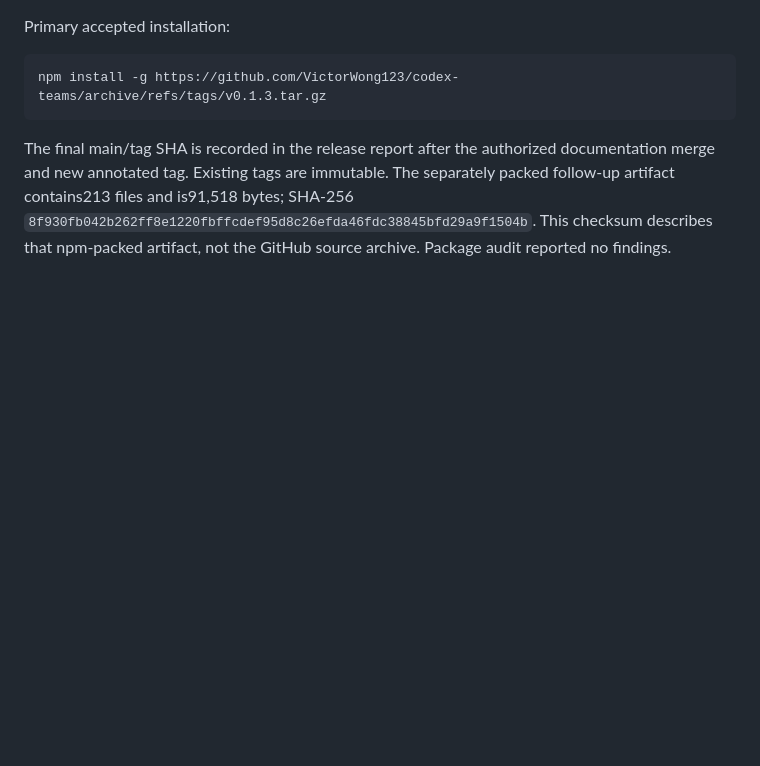
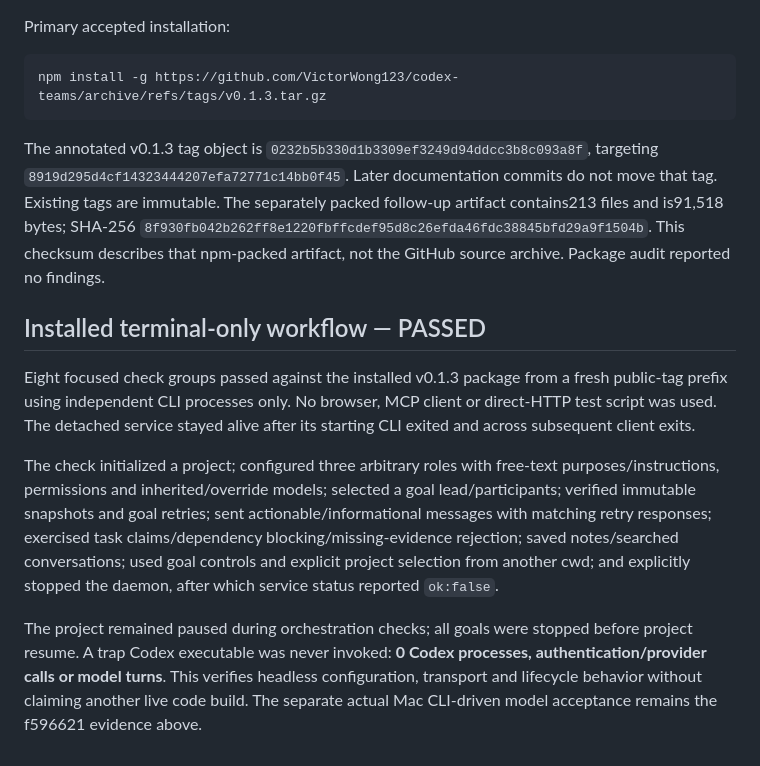
Before and after one commit to VictorWong123/codex-teams, a Markdown page: VALIDATION.md, the part around the change. Rendered like a GitHub page; blank space fills up the shorter version.

````diff
--- a/VALIDATION.md
+++ b/VALIDATION.md
@@ -99,4 +99,13 @@ Primary accepted installation:
 npm install -g https://github.com/VictorWong123/codex-teams/archive/refs/tags/v0.1.3.tar.gz
 ```
 
-The final main/tag SHA is recorded in the release report after the authorized documentation merge and new annotated tag. Existing tags are immutable. The separately packed follow-up artifact contains213 files and is91,518 bytes; SHA-256 `8f930fb042b262ff8e1220fbffcdef95d8c26efda46fdc38845bfd29a9f1504b`. This checksum describes that npm-packed artifact, not the GitHub source archive. Package audit reported no findings.
+The annotated v0.1.3 tag object is `0232b5b330d1b3309ef3249d94ddcc3b8c093a8f`, targeting `8919d295d4cf14323444207efa72771c14bb0f45`. Later documentation commits do not move that tag. Existing tags are immutable. The separately packed follow-up artifact contains213 files and is91,518 bytes; SHA-256 `8f930fb042b262ff8e1220fbffcdef95d8c26efda46fdc38845bfd29a9f1504b`. This checksum describes that npm-packed artifact, not the GitHub source archive. Package audit reported no findings.
+
+
+## Installed terminal-only workflow — PASSED
+
+Eight focused check groups passed against the installed v0.1.3 package from a fresh public-tag prefix using independent CLI processes only. No browser, MCP client or direct-HTTP test script was used. The detached service stayed alive after its starting CLI exited and across subsequent client exits.
+
+The check initialized a project; configured three arbitrary roles with free-text purposes/instructions, permissions and inherited/override models; selected a goal lead/participants; verified immutable snapshots and goal retries; sent actionable/informational messages with matching retry responses; exercised task claims/dependency blocking/missing-evidence rejection; saved notes/searched conversations; used goal controls and explicit project selection from another cwd; and explicitly stopped the daemon, after which service status reported `ok:false`.
+
+The project remained paused during orchestration checks; all goals were stopped before project resume. A trap Codex executable was never invoked: **0 Codex processes, authentication/provider calls or model turns**. This verifies headless configuration, transport and lifecycle behavior without claiming another live code build. The separate actual Mac CLI-driven model acceptance remains the f596621 evidence above.
````
Also changed, not shown: README.md (+33 -2 lines).
